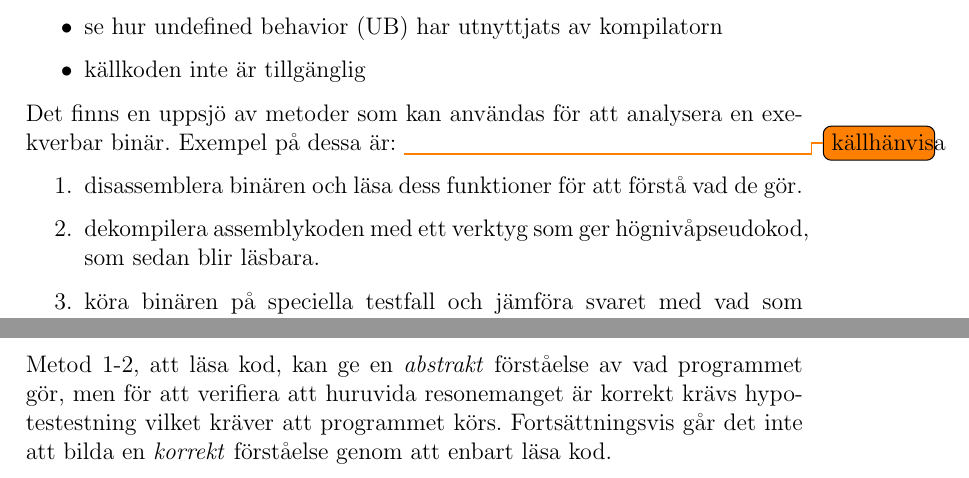
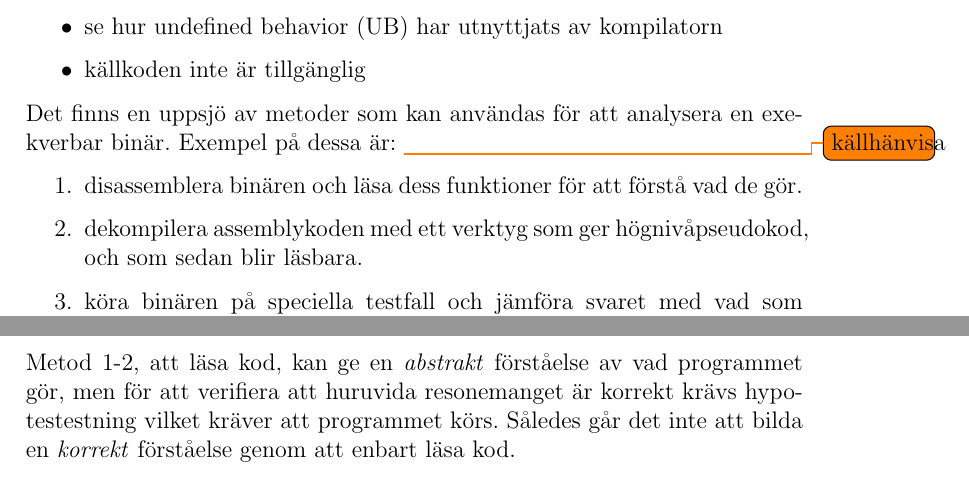
Before and after one commit to lokegustafsson/amba, a LaTeX document (doc/project-plan/main.tex, which reads doc/project-plan/1_bakgrund.tex): two parts of page 5 of 13, joined at a grey line, cut so that both start at the same text. Compiled offline with pdfLaTeX.

Commit message:
ändrade rubrik i möte samt förtydligade i bakgrund

```diff
--- a/doc/project-plan/1_bakgrund.tex
+++ b/doc/project-plan/1_bakgrund.tex
@@ -14,7 +14,7 @@ binär. Exempel på dessa är:
 \todo{källhänvisa}
 \begin{enumerate}
   \item disassemblera binären och läsa dess funktioner för att förstå vad de gör.
-  \item dekompilera assemblykoden med ett verktyg som ger högnivåpseudokod, som sedan blir läsbara.
+  \item dekompilera assemblykoden med ett verktyg som ger högnivåpseudokod, och som sedan blir läsbara.
   \item köra binären på speciella testfall och jämföra svaret med vad som förväntas. Om
     programmet implementerar en specifikation kan det istället använda en existerande testsamling.
   \item fuzztesta binären, det vill säga automatiskt generera testfall tills ett orsakar en crash eller
@@ -33,7 +33,7 @@ motsats till att resonera om specifik konkret indata i taget.
 
 Metod 1-2, att läsa kod, kan ge en \textit{abstrakt} förståelse av vad programmet gör, men för
 att verifiera att huruvida resonemanget är korrekt krävs hypotestestning vilket
-kräver att programmet körs. Fortsättningsvis går det inte att bilda en \textit{korrekt} förståelse genom
+kräver att programmet körs. Således går det inte att bilda en \textit{korrekt} förståelse genom
 att enbart läsa kod.
 
 Metod 3-5, att köra programmet på testfall, ger framförallt en black-box-förståelse av
```
